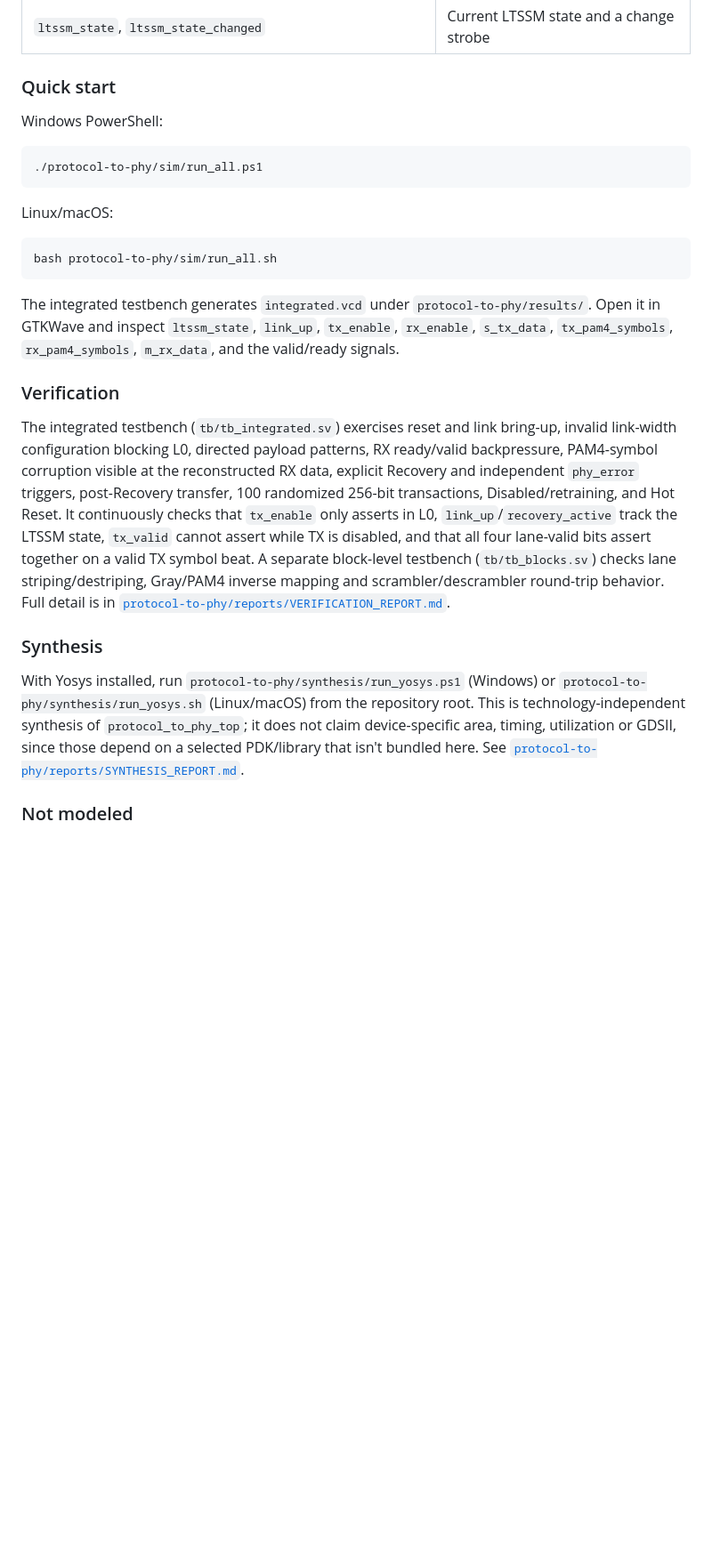
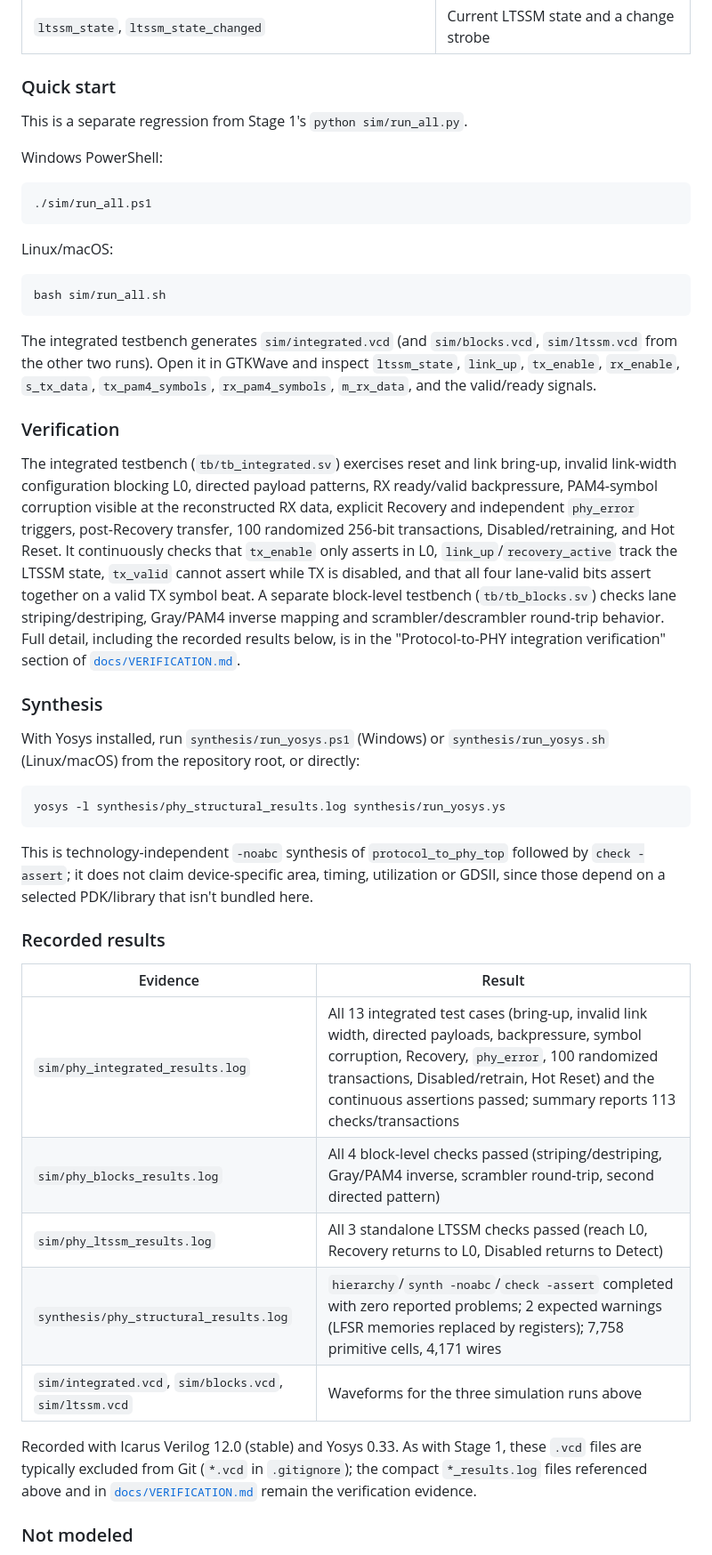
Before and after one commit to cyberaionics/SemiCON-FabricATE, a Markdown page: README.md, the part around one of its changes. Shown at 89% size. Drawn GitHub-style; blank space fills up the shorter version.

````diff
--- a/README.md
+++ b/README.md
@@ -343,22 +369,25 @@ flowchart LR
 
 ### Quick start
 
+This is a separate regression from Stage 1's `python sim/run_all.py`.
+
 Windows PowerShell:
 
 ```powershell
-./protocol-to-phy/sim/run_all.ps1
+./sim/run_all.ps1
 ```
 
 Linux/macOS:
 
 ```bash
-bash protocol-to-phy/sim/run_all.sh
+bash sim/run_all.sh
 ```
 
-The integrated testbench generates `integrated.vcd` under
-`protocol-to-phy/results/`. Open it in GTKWave and inspect `ltssm_state`,
-`link_up`, `tx_enable`, `rx_enable`, `s_tx_data`, `tx_pam4_symbols`,
-`rx_pam4_symbols`, `m_rx_data`, and the valid/ready signals.
+The integrated testbench generates `sim/integrated.vcd` (and
+`sim/blocks.vcd`, `sim/ltssm.vcd` from the other two runs). Open it in
+GTKWave and inspect `ltssm_state`, `link_up`, `tx_enable`, `rx_enable`,
+`s_tx_data`, `tx_pam4_symbols`, `rx_pam4_symbols`, `m_rx_data`, and the
+valid/ready signals.
 
 ### Verification
 
@@ -372,17 +401,39 @@ and Hot Reset. It continuously checks that `tx_enable` only asserts in L0,
 TX is disabled, and that all four lane-valid bits assert together on a valid TX
 symbol beat. A separate block-level testbench (`tb/tb_blocks.sv`) checks lane
 striping/destriping, Gray/PAM4 inverse mapping and scrambler/descrambler
-round-trip behavior. Full detail is in
-[`protocol-to-phy/reports/VERIFICATION_REPORT.md`](protocol-to-phy/reports/VERIFICATION_REPORT.md).
+round-trip behavior. Full detail, including the recorded results below, is in
+the "Protocol-to-PHY integration verification" section of
+[`docs/VERIFICATION.md`](docs/VERIFICATION.md).
 
 ### Synthesis
 
-With Yosys installed, run `protocol-to-phy/synthesis/run_yosys.ps1` (Windows)
-or `protocol-to-phy/synthesis/run_yosys.sh` (Linux/macOS) from the repository
-root. This is technology-independent synthesis of `protocol_to_phy_top`; it
-does not claim device-specific area, timing, utilization or GDSII, since those
-depend on a selected PDK/library that isn't bundled here. See
-[`protocol-to-phy/reports/SYNTHESIS_REPORT.md`](protocol-to-phy/reports/SYNTHESIS_REPORT.md).
+With Yosys installed, run `synthesis/run_yosys.ps1` (Windows) or
+`synthesis/run_yosys.sh` (Linux/macOS) from the repository root, or directly:
+
+```sh
+yosys -l synthesis/phy_structural_results.log synthesis/run_yosys.ys
+```
+
+This is technology-independent `-noabc` synthesis of `protocol_to_phy_top`
+followed by `check -assert`; it does not claim device-specific area, timing,
+utilization or GDSII, since those depend on a selected PDK/library that isn't
+bundled here.
+
+### Recorded results
+
+| Evidence | Result |
+|---|---|
+| `sim/phy_integrated_results.log` | All 13 integrated test cases (bring-up, invalid link width, directed payloads, backpressure, symbol corruption, Recovery, `phy_error`, 100 randomized transactions, Disabled/retrain, Hot Reset) and the continuous assertions passed; summary reports 113 checks/transactions |
+| `sim/phy_blocks_results.log` | All 4 block-level checks passed (striping/destriping, Gray/PAM4 inverse, scrambler round-trip, second directed pattern) |
+| `sim/phy_ltssm_results.log` | All 3 standalone LTSSM checks passed (reach L0, Recovery returns to L0, Disabled returns to Detect) |
+| `synthesis/phy_structural_results.log` | `hierarchy`/`synth -noabc`/`check -assert` completed with zero reported problems; 2 expected warnings (LFSR memories replaced by registers); 7,758 primitive cells, 4,171 wires |
+| `sim/integrated.vcd`, `sim/blocks.vcd`, `sim/ltssm.vcd` | Waveforms for the three simulation runs above |
+
+Recorded with Icarus Verilog 12.0 (stable) and Yosys 0.33. As with Stage 1,
+these `.vcd` files are typically excluded from Git (`*.vcd` in `.gitignore`);
+the compact `*_results.log` files referenced above and in
+[`docs/VERIFICATION.md`](docs/VERIFICATION.md) remain the verification
+evidence.
 
 ### Not modeled
 
````
Also changed, not shown: other parts of README.md (+42 -49 lines).
